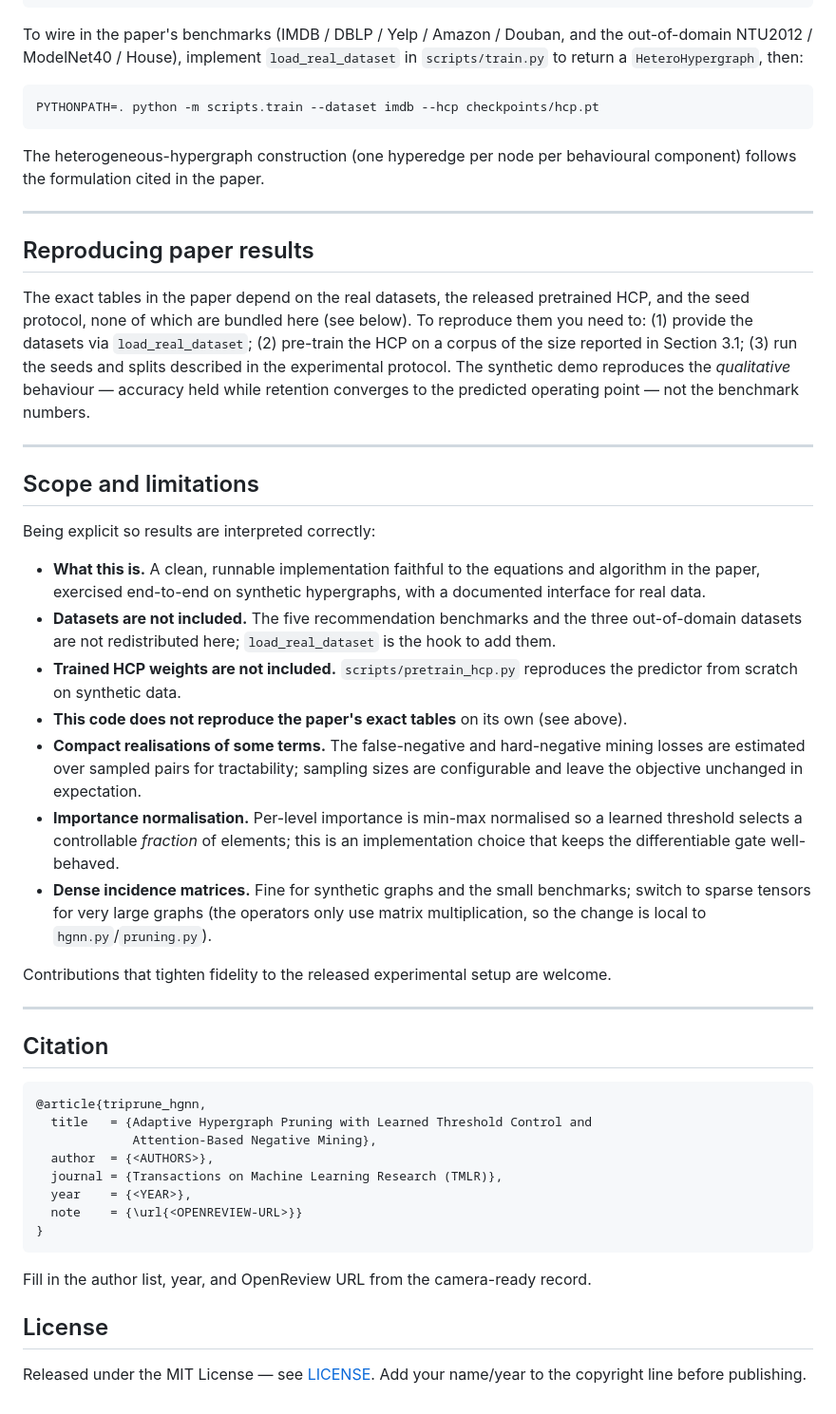
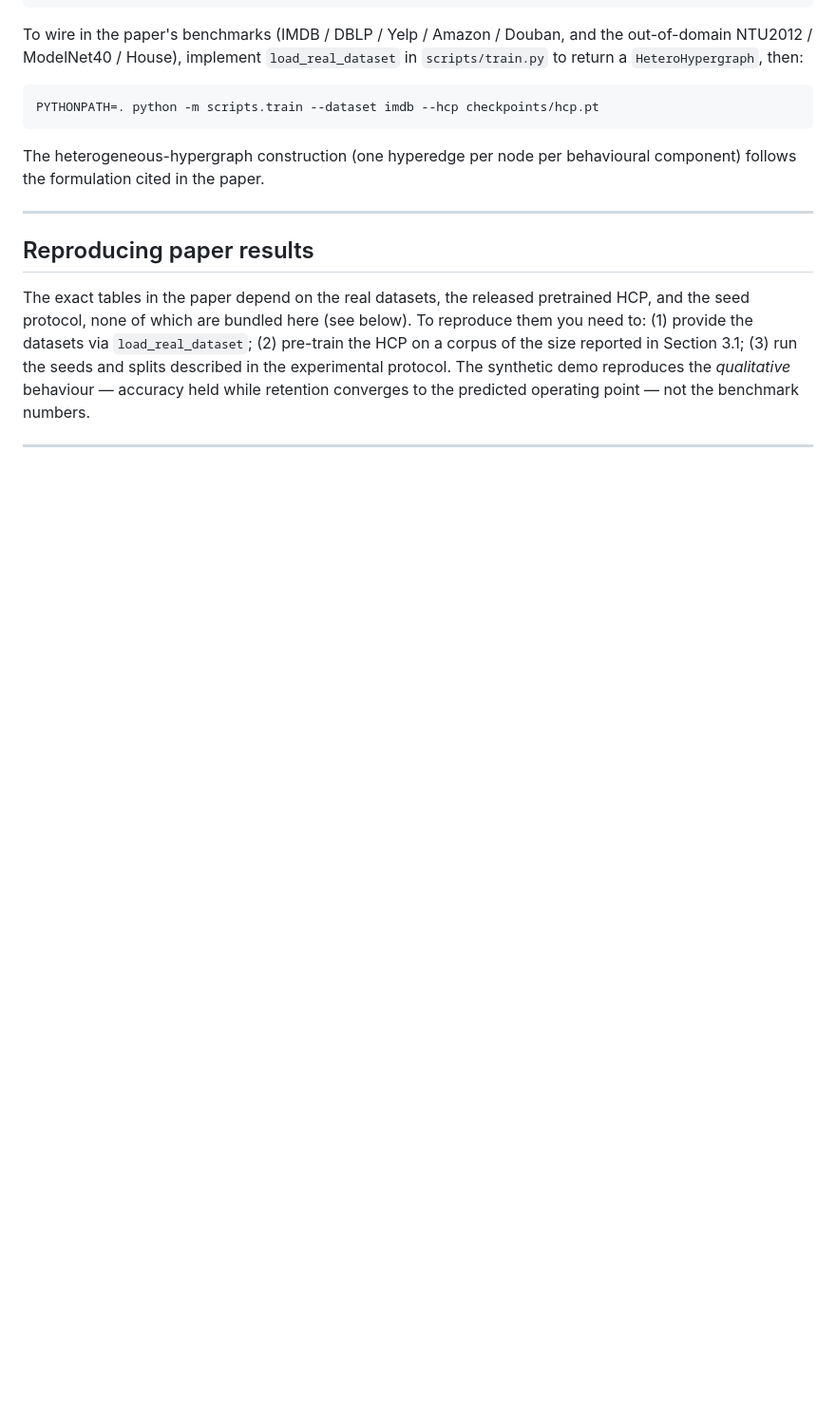
Before and after one commit to S-Forouzandeh/TriPrune-HGNN, a Markdown page: README.md, the part around the change. Shown at 95% size. Rendered like a GitHub page; blank space fills up the shorter version.

Commit message:
Delete Scope and limitations and Citation sections
Removed the 'Scope and limitations' and 'Citation' sections from the README.

````diff
--- a/README.md
+++ b/README.md
@@ -158,52 +158,3 @@ The synthetic demo reproduces the *qualitative* behaviour — accuracy held whil
 retention converges to the predicted operating point — not the benchmark numbers.
 
 ---
-
-## Scope and limitations
-
-Being explicit so results are interpreted correctly:
-
-- **What this is.** A clean, runnable implementation faithful to the equations
-  and algorithm in the paper, exercised end-to-end on synthetic hypergraphs, with
-  a documented interface for real data.
-- **Datasets are not included.** The five recommendation benchmarks and the three
-  out-of-domain datasets are not redistributed here; `load_real_dataset` is the
-  hook to add them.
-- **Trained HCP weights are not included.** `scripts/pretrain_hcp.py` reproduces
-  the predictor from scratch on synthetic data.
-- **This code does not reproduce the paper's exact tables** on its own (see
-  above).
-- **Compact realisations of some terms.** The false-negative and hard-negative
-  mining losses are estimated over sampled pairs for tractability; sampling sizes
-  are configurable and leave the objective unchanged in expectation.
-- **Importance normalisation.** Per-level importance is min-max normalised so a
-  learned threshold selects a controllable *fraction* of elements; this is an
-  implementation choice that keeps the differentiable gate well-behaved.
-- **Dense incidence matrices.** Fine for synthetic graphs and the small
-  benchmarks; switch to sparse tensors for very large graphs (the operators only
-  use matrix multiplication, so the change is local to `hgnn.py`/`pruning.py`).
-
-Contributions that tighten fidelity to the released experimental setup are
-welcome.
-
----
-
-## Citation
-
-```bibtex
-@article{triprune_hgnn,
-  title   = {Adaptive Hypergraph Pruning with Learned Threshold Control and
-             Attention-Based Negative Mining},
-  author  = {<AUTHORS>},
-  journal = {Transactions on Machine Learning Research (TMLR)},
-  year    = {<YEAR>},
-  note    = {\url{<OPENREVIEW-URL>}}
-}
-```
-
-Fill in the author list, year, and OpenReview URL from the camera-ready record.
-
-## License
-
-Released under the MIT License — see [LICENSE](LICENSE). Add your name/year to
-the copyright line before publishing.
````
